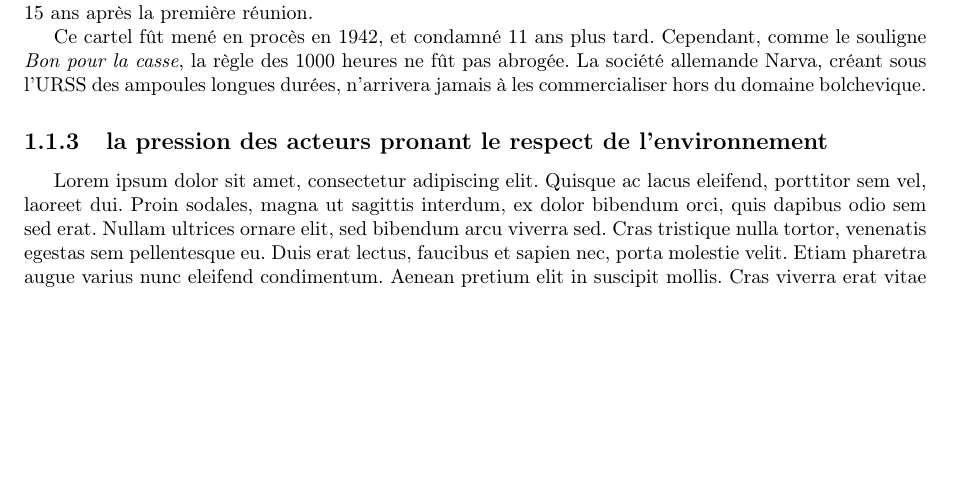
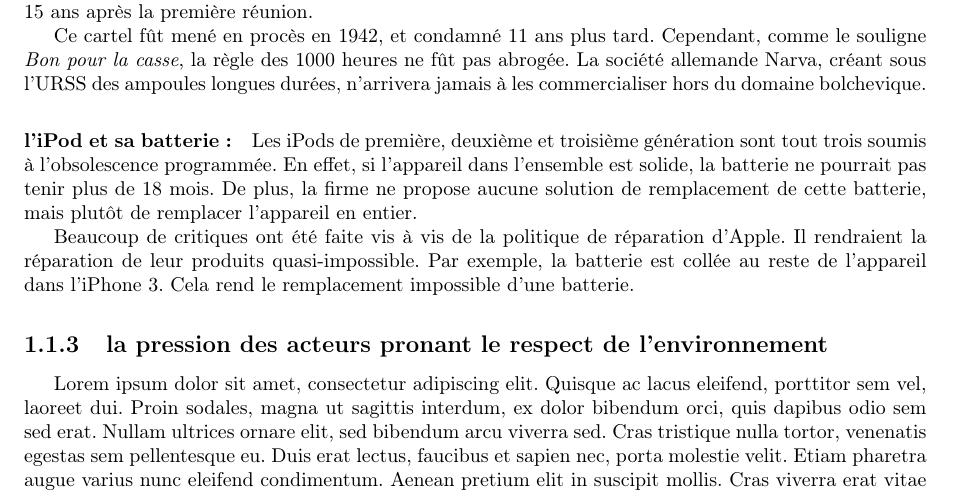
Before and after one commit to Entilore/Mono, a LaTeX document (Rapport/main.tex, which reads Rapport/c1/s1/ss2/subsection.tex): part of page 5 of 24, cut so that both start at the same text, the shorter picture padded with empty space. Compiled offline with pdfLaTeX.

Commit message:
Progression de c1/s1/ss1

```diff
--- a/Rapport/c1/s1/ss2/subsection.tex
+++ b/Rapport/c1/s1/ss2/subsection.tex
@@ -13,3 +13,7 @@ Avant cette date, les producteurs étaient capable de produire des ampoules qui
 Cette longévité n'était pas une bonne solution pour les fabricants d'ampoules. Affin d'augmenter leur chiffre d'affaire,  les principaux fabricants (General Electric, Osram, La Compagnie des Lampes, \dots) se réunissent à Noël 1924 pour réduire la durée de vie d'une ampoule. L'objectif sera atteint  en 1940, soit 15 ans après la première réunion.
 
 Ce cartel fût mené en procès en 1942, et condamné 11 ans plus tard. Cependant, comme le souligne \textit{Bon pour la casse}, la règle des 1000 heures ne fût pas abrogée. La société allemande Narva, créant sous l'URSS des ampoules longues durées, n'arrivera jamais à les commercialiser hors du domaine bolchevique.
+
+\paragraph*{l'iPod et sa batterie : } Les iPods de première, deuxième et troisième génération sont tout trois soumis à l'obsolescence programmée. En effet, si l'appareil dans l'ensemble est solide, la batterie ne pourrait pas tenir plus de 18 mois. De plus, la firme ne propose aucune solution de remplacement de cette batterie, mais plutôt de remplacer l'appareil en entier.
+
+Beaucoup de critiques ont été faite vis à vis de la politique de réparation d'Apple. Il rendraient la réparation de leur produits quasi-impossible. Par exemple, la batterie est collée au reste de l'appareil dans l'iPhone 3. Cela rend le remplacement impossible d'une batterie.
```
